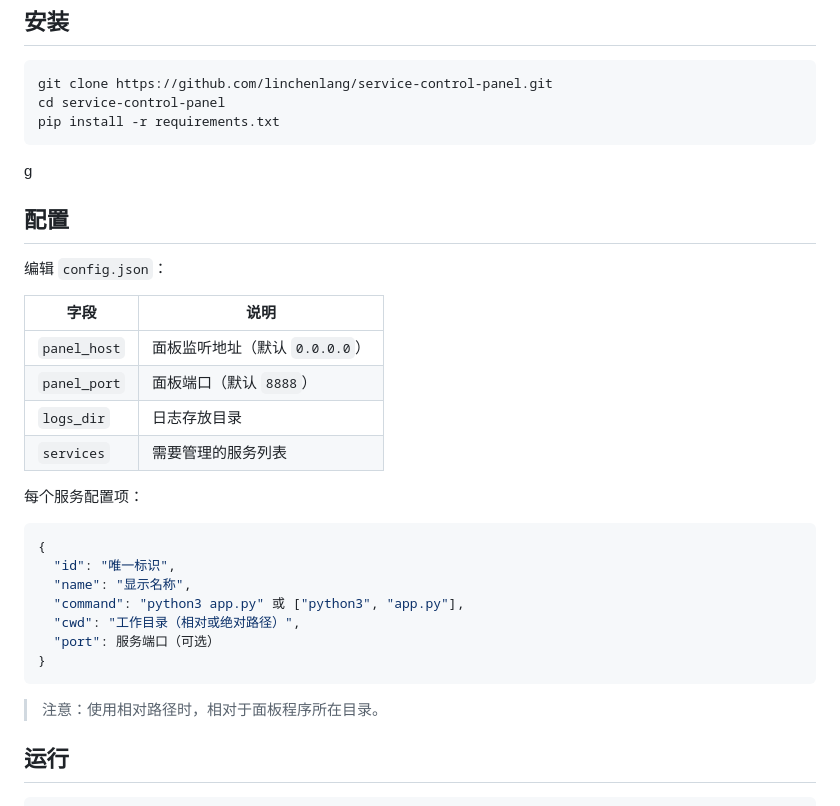
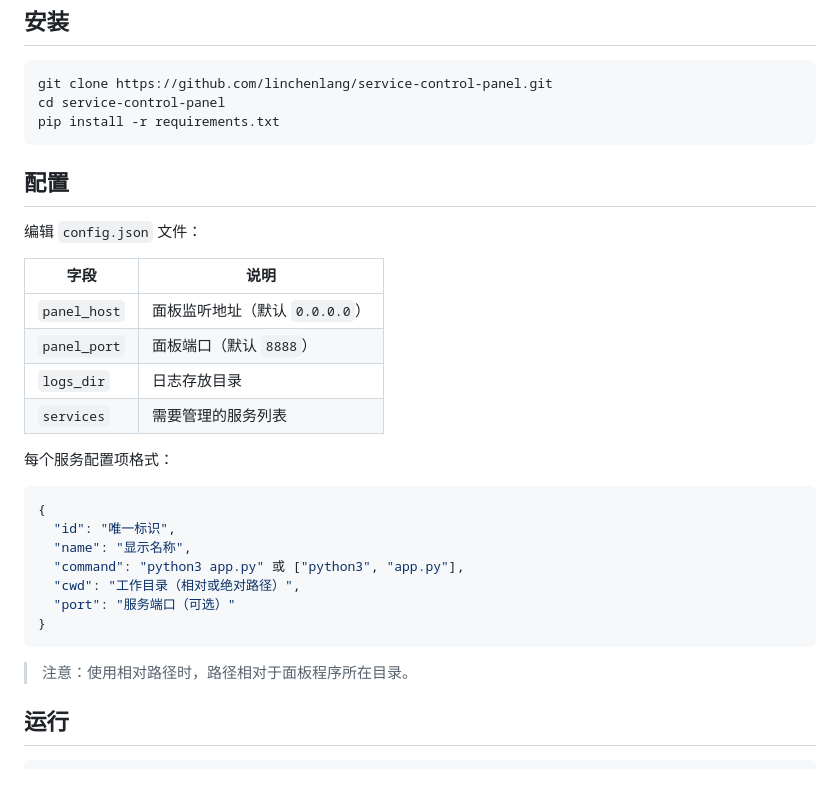
Before and after one commit to linchenlang/service-control-panel, a Markdown page: README.md, the part around one of its changes. GitHub-like rendering; blank space fills up the shorter version.

````diff
--- a/README.md
+++ b/README.md
@@ -38,10 +38,10 @@ git clone https://github.com/linchenlang/service-control-panel.git
 cd service-control-panel
 pip install -r requirements.txt
 ```
-g
+
 ## 配置
 
-编辑 `config.json`：
+编辑 `config.json` 文件：
 
 | 字段 | 说明 |
 |------|------|
@@ -50,7 +50,7 @@ g
 | `logs_dir` | 日志存放目录 |
 | `services` | 需要管理的服务列表 |
 
-每个服务配置项：
+每个服务配置项格式：
 
 ```json
 {
@@ -58,11 +58,11 @@ g
   "name": "显示名称",
   "command": "python3 app.py" 或 ["python3", "app.py"],
   "cwd": "工作目录（相对或绝对路径）",
-  "port": 服务端口（可选）
+  "port": "服务端口（可选）"
 }
 ```
 
-> 注意：使用相对路径时，相对于面板程序所在目录。
+> 注意：使用相对路径时，路径相对于面板程序所在目录。
 
 ## 运行
 
````
Also changed, not shown: other parts of README.md (+2 -2 lines).
